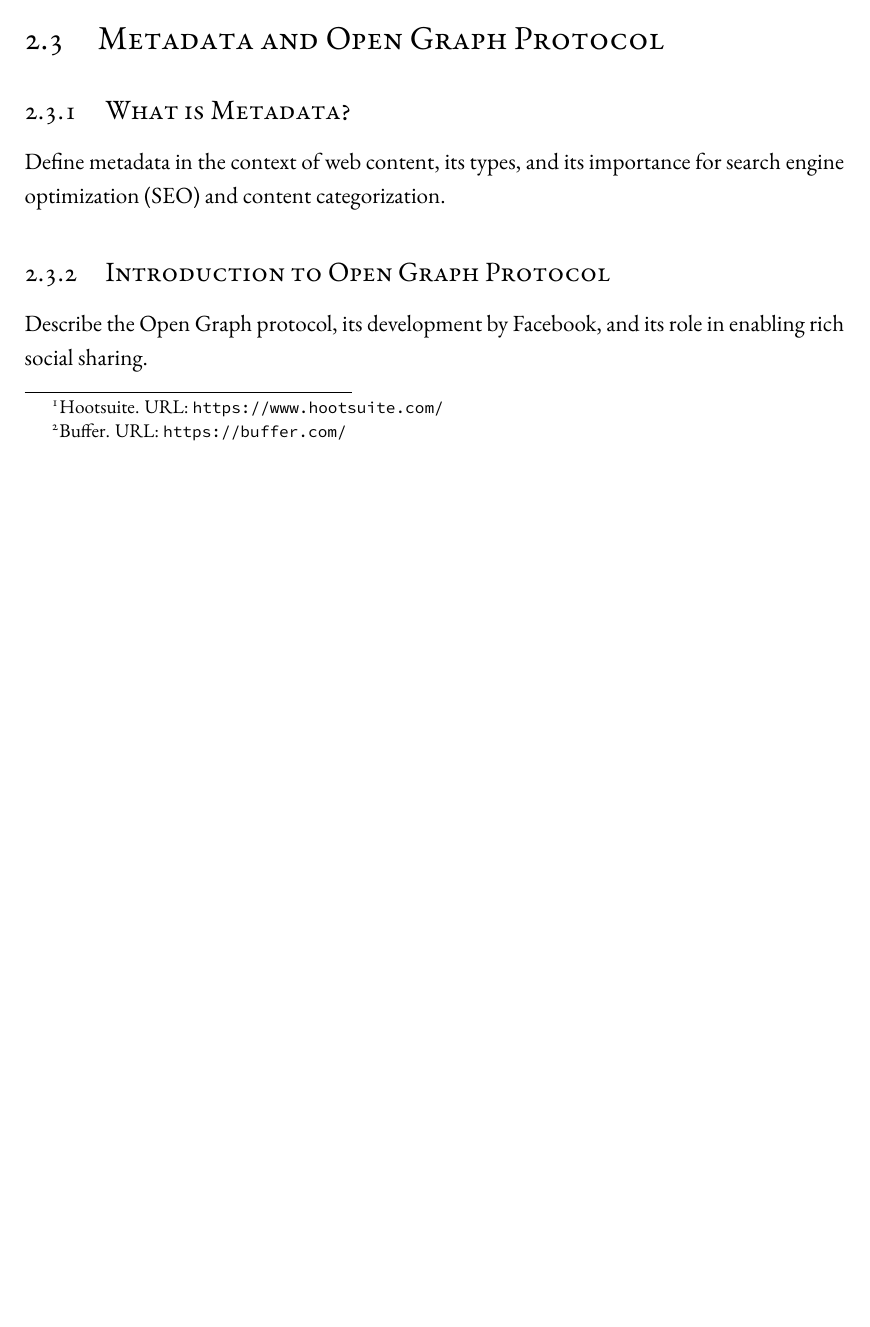
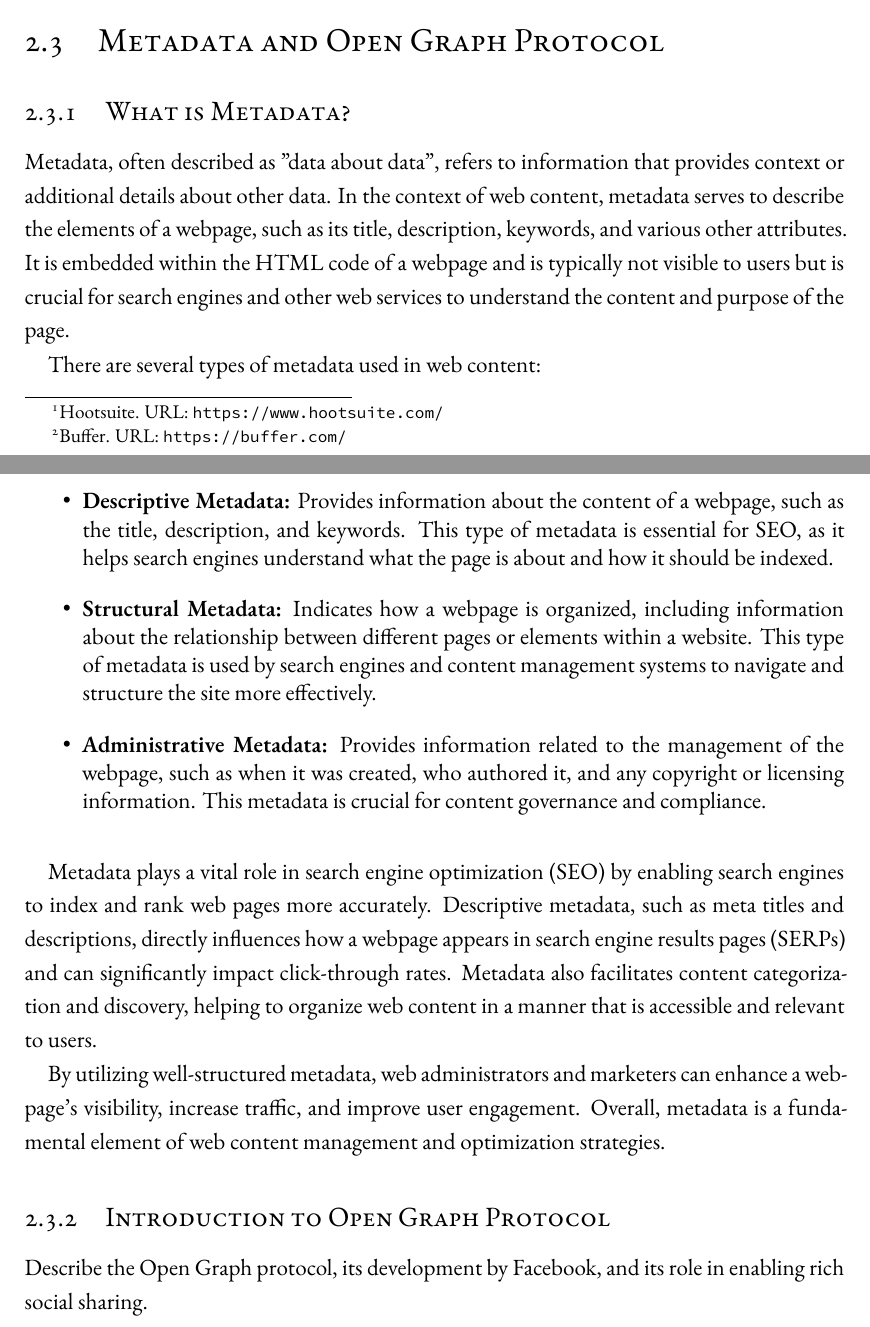
Before and after one commit to ALahmer/Master-Thesis, a LaTeX thesis (dissertation.tex, which reads chapters/preliminaries.tex): part of page 25 of 39 before the commit and two parts of pages 25 and 26 of 39 after it, the two joined at a grey line, cut so that both start at the same text, the shorter picture padded with empty space. Compiled offline with XeLaTeX; a LaTeX package or settings file that is missing is left out.

Commit message:
[smkit-thesis] "Metadata and Open Graph Protocol?" section WIP

```diff
--- a/chapters/preliminaries.tex
+++ b/chapters/preliminaries.tex
@@ -112,7 +112,27 @@ These platforms collectively help businesses maintain a consistent online presen
 
 \subsection{What is Metadata?}
 \label{subsec:what_is_metadata}
-Define metadata in the context of web content, its types, and its importance for search engine optimization (SEO) and content categorization.
+Metadata, often described as "data about data", refers to information that provides context or additional details about other data.
+In the context of web content, metadata serves to describe the elements of a webpage, such as its title, description, keywords, and various other attributes.
+It is embedded within the HTML code of a webpage and is typically not visible to users but is crucial for search engines and other web services to understand the content and purpose of the page.
+
+There are several types of metadata used in web content:
+
+\begin{itemize}
+    \item \textbf{Descriptive Metadata:} Provides information about the content of a webpage, such as the title, description, and keywords.
+    This type of metadata is essential for SEO, as it helps search engines understand what the page is about and how it should be indexed.
+    \item \textbf{Structural Metadata:} Indicates how a webpage is organized, including information about the relationship between different pages or elements within a website.
+    This type of metadata is used by search engines and content management systems to navigate and structure the site more effectively.
+    \item \textbf{Administrative Metadata:} Provides information related to the management of the webpage, such as when it was created, who authored it, and any copyright or licensing information.
+    This metadata is crucial for content governance and compliance.
+\end{itemize}
+
+Metadata plays a vital role in search engine optimization (SEO) by enabling search engines to index and rank web pages more accurately.
+Descriptive metadata, such as meta titles and descriptions, directly influences how a webpage appears in search engine results pages (SERPs) and can significantly impact click-through rates.
+Metadata also facilitates content categorization and discovery, helping to organize web content in a manner that is accessible and relevant to users.
+
+By utilizing well-structured metadata, web administrators and marketers can enhance a webpage's visibility, increase traffic, and improve user engagement.
+Overall, metadata is a fundamental element of web content management and optimization strategies.
 
 \subsection{Introduction to Open Graph Protocol}
 \label{subsec:introduction_to_open_graph_protocol}
```
Also changed, not shown: 1 other file.
